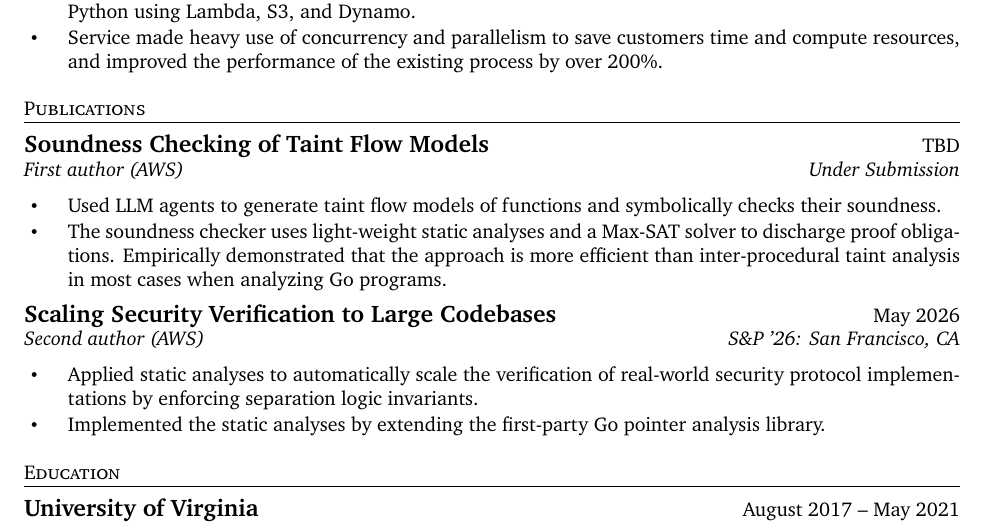
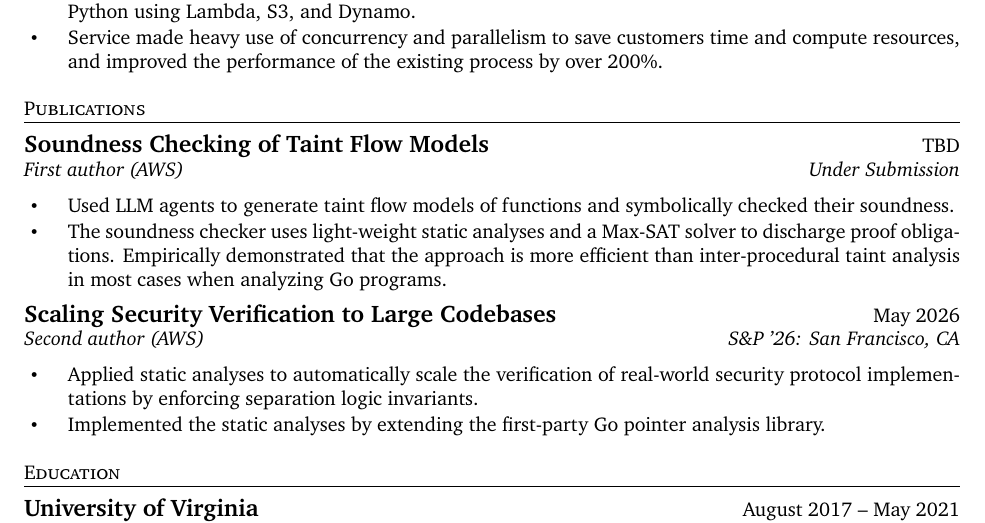
Before and after one commit to samarthkishor/resume, a LaTeX CV (Samarth_Kishor_resume.tex): part of the page, cut so that both start at the same text. Compiled offline with XeLaTeX; a missing font is replaced by an installed copy or a similar font.

Commit message:
Fix grammar mistake

```diff
--- a/Samarth_Kishor_resume.tex
+++ b/Samarth_Kishor_resume.tex
@@ -54,7 +54,7 @@
 \begin{rSection}{Publications}
 
   \begin{rSubsection}{Soundness Checking of Taint Flow Models}{TBD}{First author (AWS)}{Under Submission}
-    \item Used LLM agents to generate taint flow models of functions and symbolically checks their soundness.
+    \item Used LLM agents to generate taint flow models of functions and symbolically checked their soundness.
     \item The soundness checker uses light-weight static analyses and a Max-SAT solver to discharge proof obligations. Empirically demonstrated that the approach is more efficient than inter-procedural taint analysis in most cases when analyzing Go programs.
   \end{rSubsection}
 
```
Also changed, not shown: Samarth_Kishor_resume.pdf.
